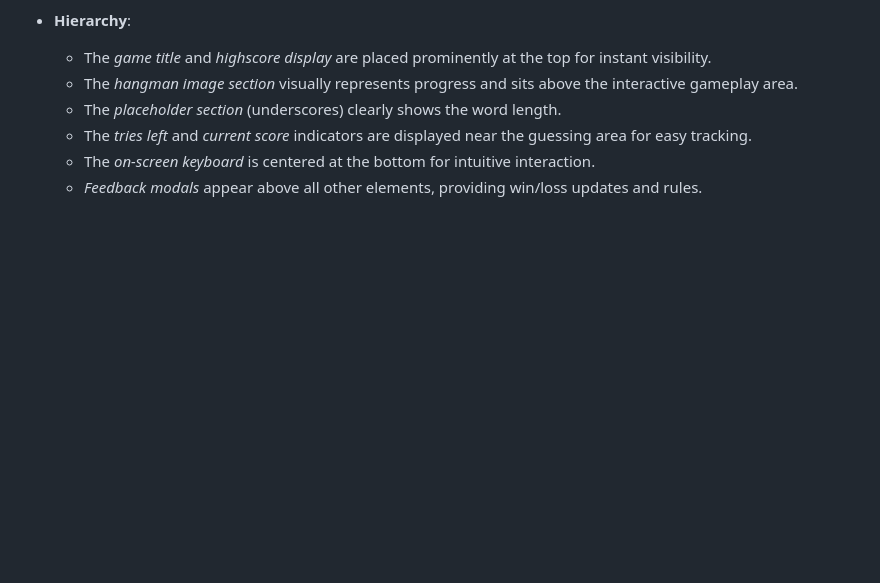
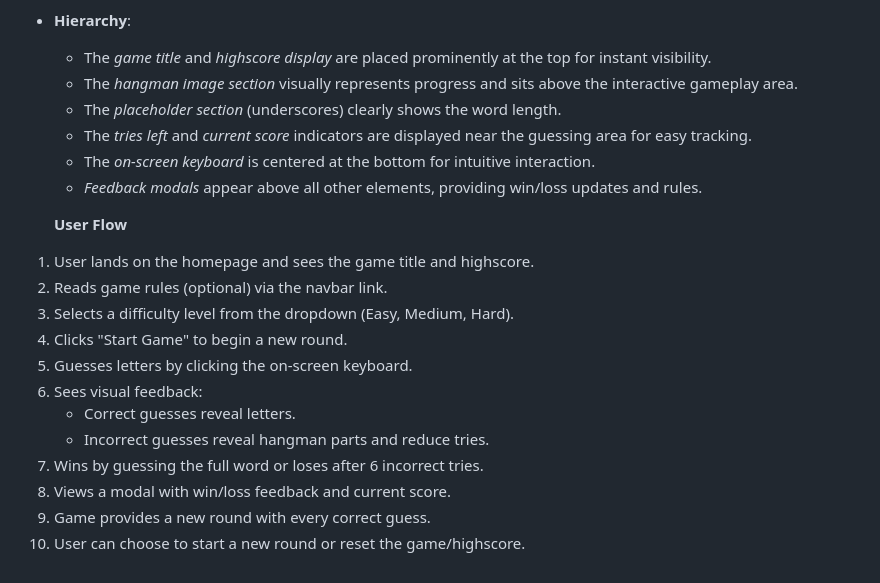
Before and after one commit to Karla-Stein/hangman, a Markdown page: README.md, the part around the change. Rendered like a GitHub page; blank space fills up the shorter version.

Commit message:
Add user flow to structure

```diff
--- a/README.md
+++ b/README.md
@@ -80,3 +80,18 @@ source: [hangman amiresponsive](https://ui.dev/amiresponsive?url=https://karla-s
   - The *tries left* and *current score* indicators are displayed near the guessing area for easy tracking.
   - The *on-screen keyboard* is centered at the bottom for intuitive interaction.
   - *Feedback modals* appear above all other elements, providing win/loss updates and rules.
+
+  **User Flow**
+
+1. User lands on the homepage and sees the game title and highscore.
+2. Reads game rules (optional) via the navbar link.
+3. Selects a difficulty level from the dropdown (Easy, Medium, Hard).
+4. Clicks "Start Game" to begin a new round.
+5. Guesses letters by clicking the on-screen keyboard.
+6. Sees visual feedback:
+   - Correct guesses reveal letters.
+   - Incorrect guesses reveal hangman parts and reduce tries.
+7. Wins by guessing the full word or loses after 6 incorrect tries.
+8. Views a modal with win/loss feedback and current score.
+9. Game provides a new round with every correct guess.
+10. User can choose to start a new round or reset the game/highscore.
```
